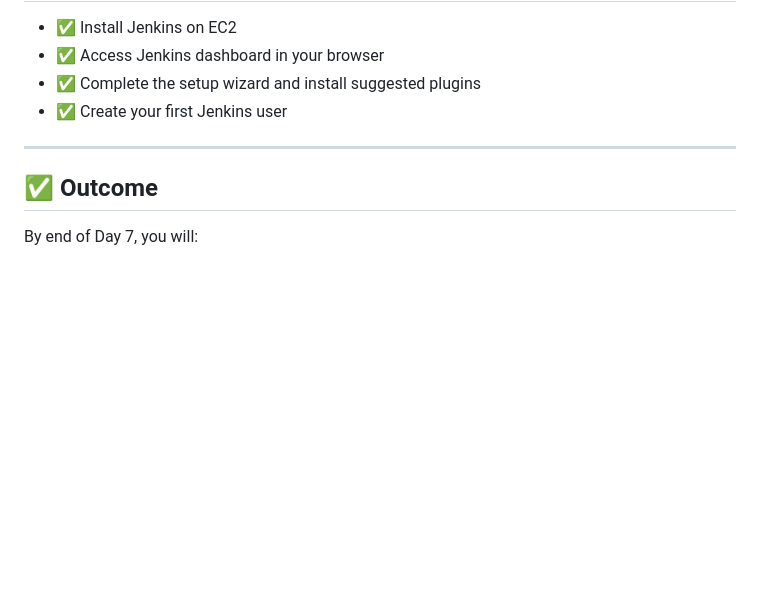
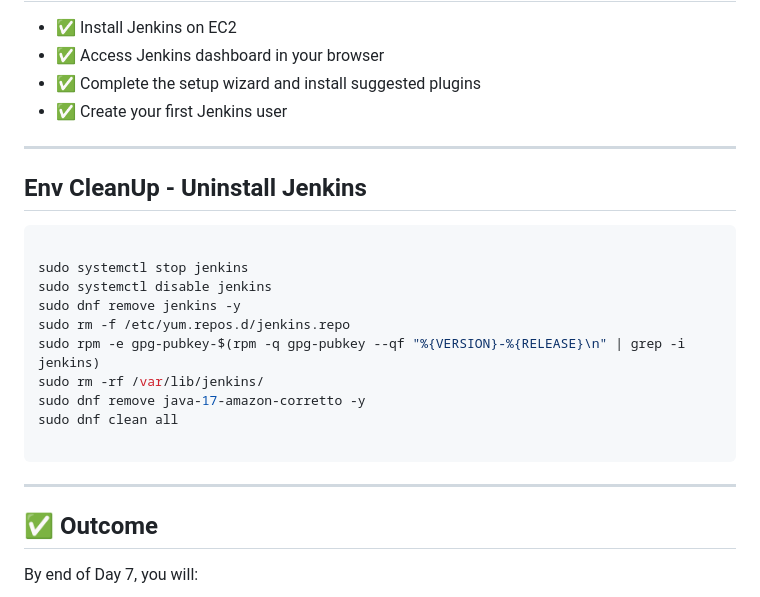
Before and after one commit to toktechteam/15-Days-DevOps-Job-Journey, a Markdown page: Day-07/CD Basics + Jenkins Setup.md, the part around the change. Rendered like a GitHub page; blank space fills up the shorter version.

````diff
--- a/Day-07/CD Basics + Jenkins Setup.md
+++ b/Day-07/CD Basics + Jenkins Setup.md
@@ -136,6 +136,23 @@ sudo cat /var/lib/jenkins/secrets/initialAdminPassword
 
 ---
 
+## Env CleanUp - Uninstall Jenkins
+
+```bash
+
+sudo systemctl stop jenkins
+sudo systemctl disable jenkins
+sudo dnf remove jenkins -y
+sudo rm -f /etc/yum.repos.d/jenkins.repo
+sudo rpm -e gpg-pubkey-$(rpm -q gpg-pubkey --qf "%{VERSION}-%{RELEASE}\n" | grep -i jenkins)
+sudo rm -rf /var/lib/jenkins/
+sudo dnf remove java-17-amazon-corretto -y
+sudo dnf clean all
+
+```
+
+---
+
 ## ✅ Outcome
 
 By end of Day 7, you will:
````
